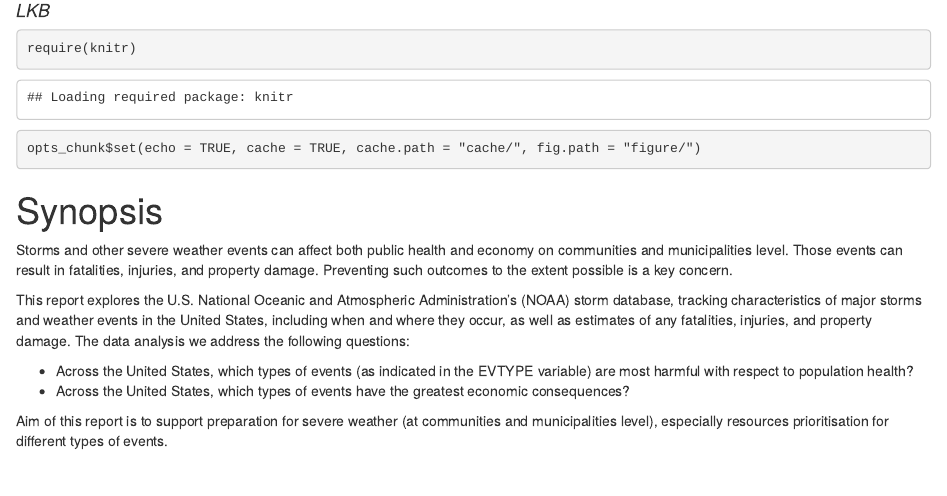
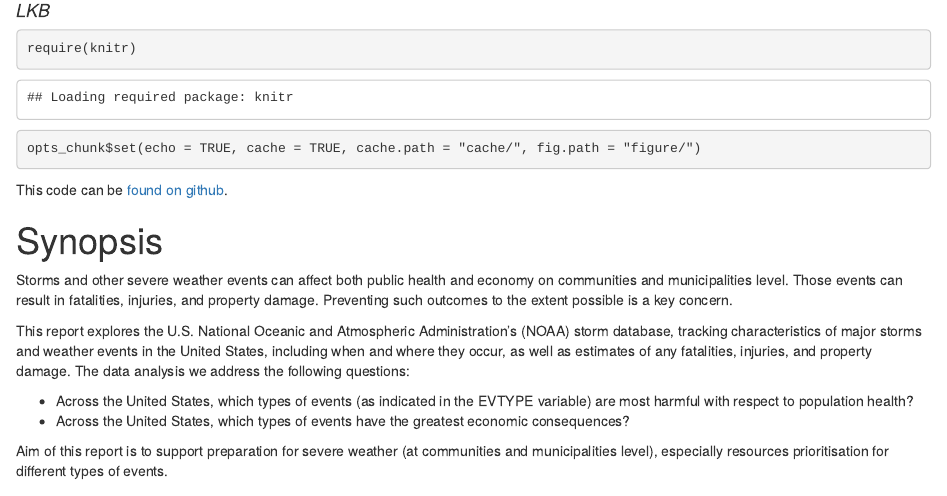
Before and after one commit to DfAC/ReproducibleResearch, an R Markdown document (PA_2.Rmd): the page in a window 1100 px wide, from 70 px down. The pictures show the output file PA_2.html that the author committed with the source, opened offline.

````diff
--- a/PA_2.Rmd
+++ b/PA_2.Rmd
@@ -8,7 +8,7 @@
 require(knitr)
 opts_chunk$set(echo = TRUE, cache = TRUE, cache.path = "cache/", fig.path = "figure/")
 ```
-
+This code can be [found on github](https://github.com/DfAC/ReproducibleResearch).
 
 #Synopsis
 
````
Also changed, not shown: PA_2.html.
